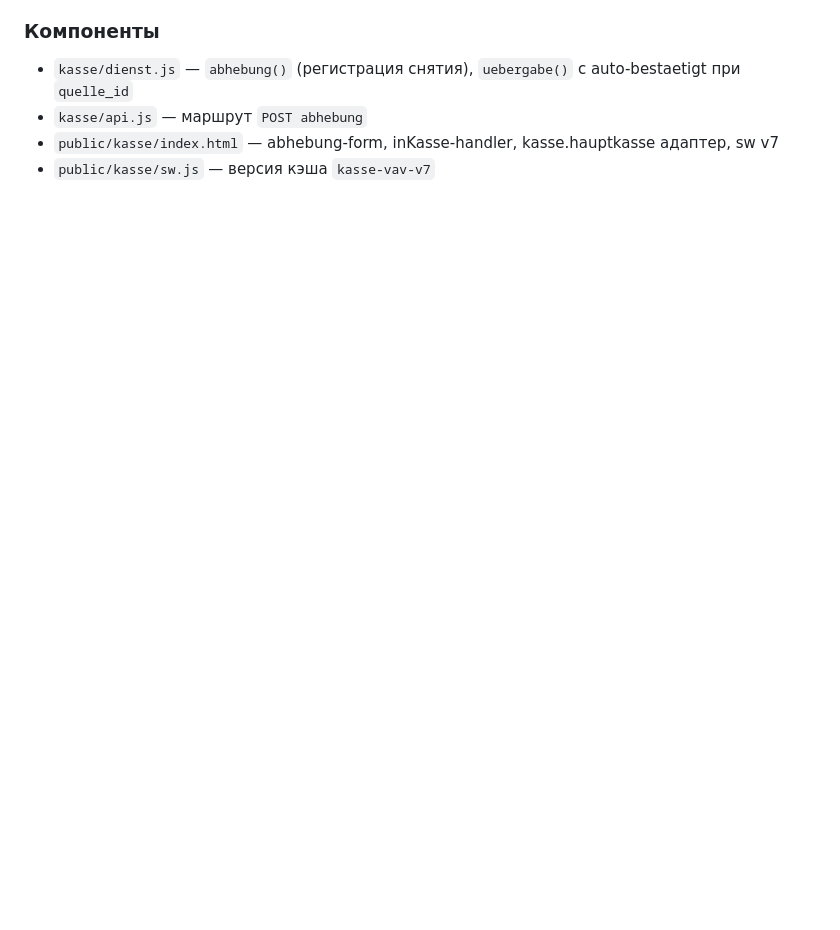
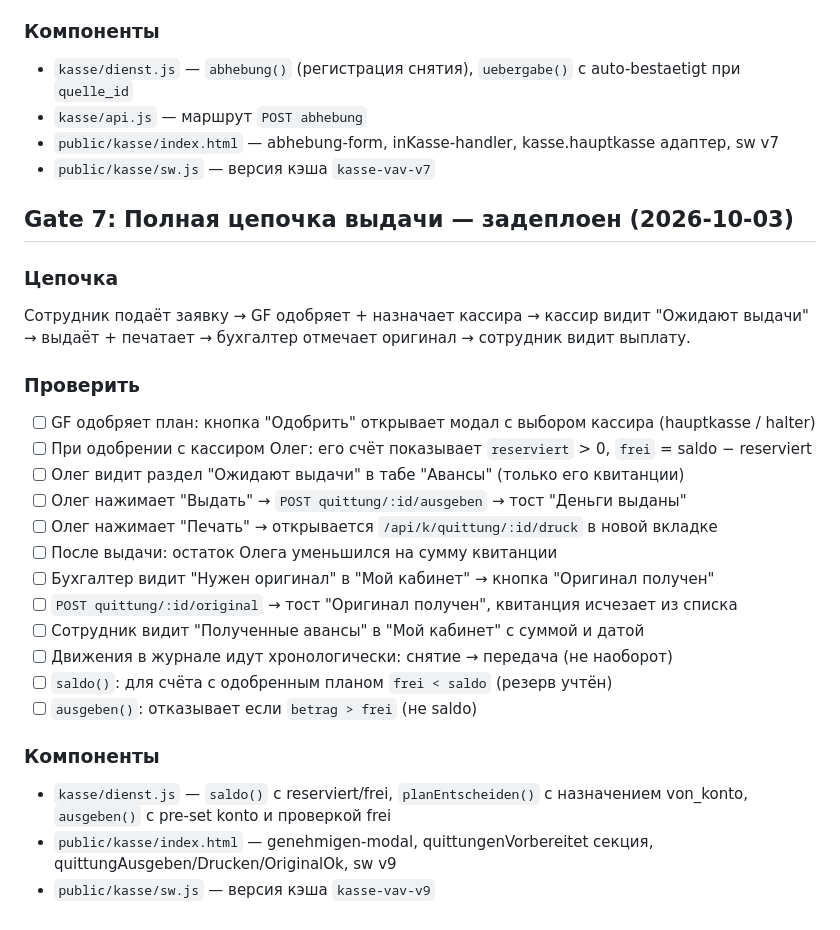
Before and after one commit to vavkaiser-web/buchhalter-vav, a Markdown page: docs/kasse/ACCEPTANCE.md, the part around the change. Drawn GitHub-style; blank space fills up the shorter version.

Commit message:
Gate 7: ACCEPTANCE.md — критерии приёмки
Co-Authored-By: Claude Sonnet 4.6 <noreply@anthropic.com>

```diff
--- a/docs/kasse/ACCEPTANCE.md
+++ b/docs/kasse/ACCEPTANCE.md
@@ -115,3 +115,27 @@
 - `kasse/api.js` — маршрут `POST abhebung`
 - `public/kasse/index.html` — abhebung-form, inKasse-handler, kasse.hauptkasse адаптер, sw v7
 - `public/kasse/sw.js` — версия кэша `kasse-vav-v7`
+
+## Gate 7: Полная цепочка выдачи — задеплоен (2026-10-03)
+
+### Цепочка
+Сотрудник подаёт заявку → GF одобряет + назначает кассира → кассир видит "Ожидают выдачи" → выдаёт + печатает → бухгалтер отмечает оригинал → сотрудник видит выплату.
+
+### Проверить
+- [ ] GF одобряет план: кнопка "Одобрить" открывает модал с выбором кассира (hauptkasse / halter)
+- [ ] При одобрении с кассиром Олег: его счёт показывает `reserviert` > 0, `frei` = saldo − reserviert
+- [ ] Олег видит раздел "Ожидают выдачи" в табе "Авансы" (только его квитанции)
+- [ ] Олег нажимает "Выдать" → `POST quittung/:id/ausgeben` → тост "Деньги выданы"
+- [ ] Олег нажимает "Печать" → открывается `/api/k/quittung/:id/druck` в новой вкладке
+- [ ] После выдачи: остаток Олега уменьшился на сумму квитанции
+- [ ] Бухгалтер видит "Нужен оригинал" в "Мой кабинет" → кнопка "Оригинал получен"
+- [ ] `POST quittung/:id/original` → тост "Оригинал получен", квитанция исчезает из списка
+- [ ] Сотрудник видит "Полученные авансы" в "Мой кабинет" с суммой и датой
+- [ ] Движения в журнале идут хронологически: снятие → передача (не наоборот)
+- [ ] `saldo()`: для счёта с одобренным планом `frei < saldo` (резерв учтён)
+- [ ] `ausgeben()`: отказывает если `betrag > frei` (не saldo)
+
+### Компоненты
+- `kasse/dienst.js` — `saldo()` с reserviert/frei, `planEntscheiden()` с назначением von_konto, `ausgeben()` с pre-set konto и проверкой frei
+- `public/kasse/index.html` — genehmigen-modal, quittungenVorbereitet секция, quittungAusgeben/Drucken/OriginalOk, sw v9
+- `public/kasse/sw.js` — версия кэша `kasse-vav-v9`
```
